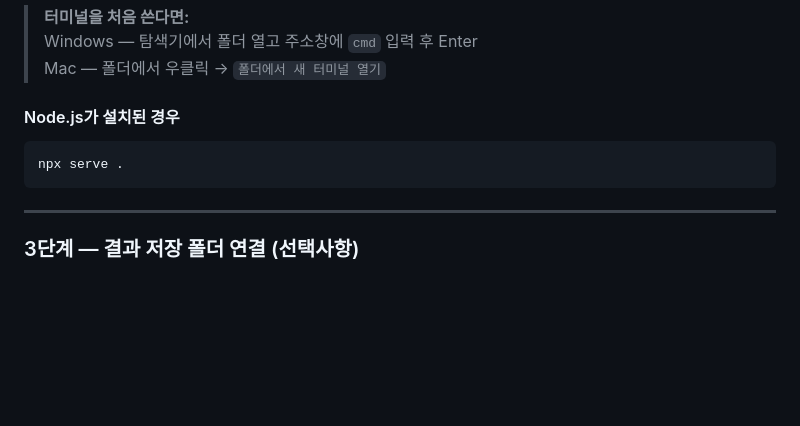
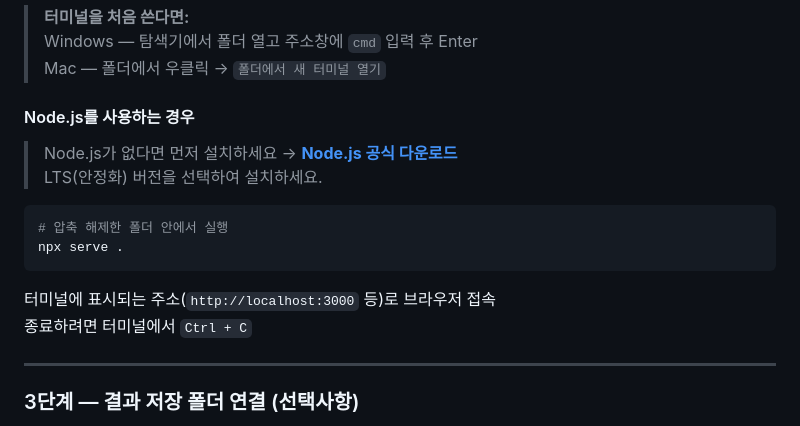
Before and after one commit to wkuMyeungsu/veda-test-c, a Markdown page: README.md, the part around the change. GitHub-like rendering; blank space fills up the shorter version.

Commit message:
docs: README Node.js 설치 링크 및 실행 안내 추가
Co-Authored-By: Claude Sonnet 4.6 <noreply@anthropic.com>

````diff
--- a/README.md
+++ b/README.md
@@ -55,11 +55,18 @@ python -m http.server 8000
 > Windows — 탐색기에서 폴더 열고 주소창에 `cmd` 입력 후 Enter
 > Mac — 폴더에서 우클릭 → `폴더에서 새 터미널 열기`
 
-#### Node.js가 설치된 경우
+#### Node.js를 사용하는 경우
+
+> Node.js가 없다면 먼저 설치하세요 → **[Node.js 공식 다운로드](https://nodejs.org/ko)**
+> LTS(안정화) 버전을 선택하여 설치하세요.
 
 ```bash
+# 압축 해제한 폴더 안에서 실행
 npx serve .
 ```
+
+터미널에 표시되는 주소(`http://localhost:3000` 등)로 브라우저 접속
+종료하려면 터미널에서 `Ctrl + C`
 
 ---
 
````
